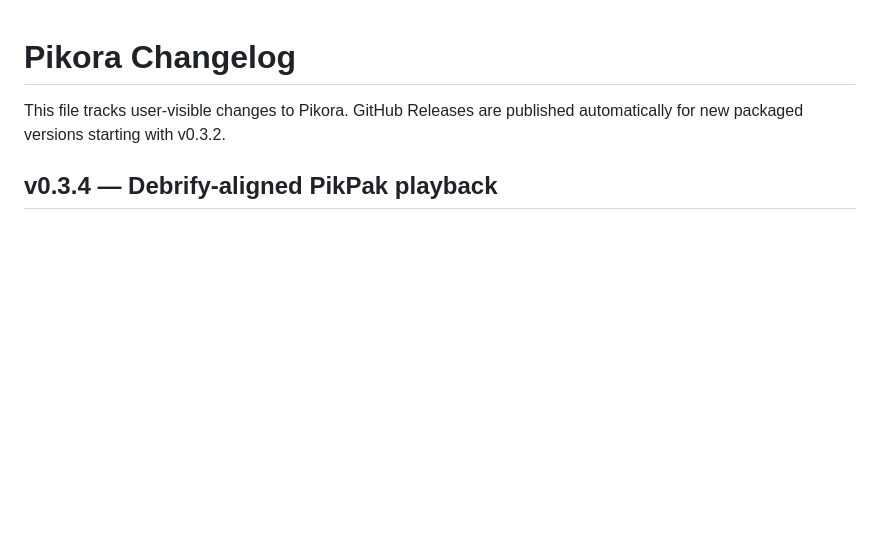
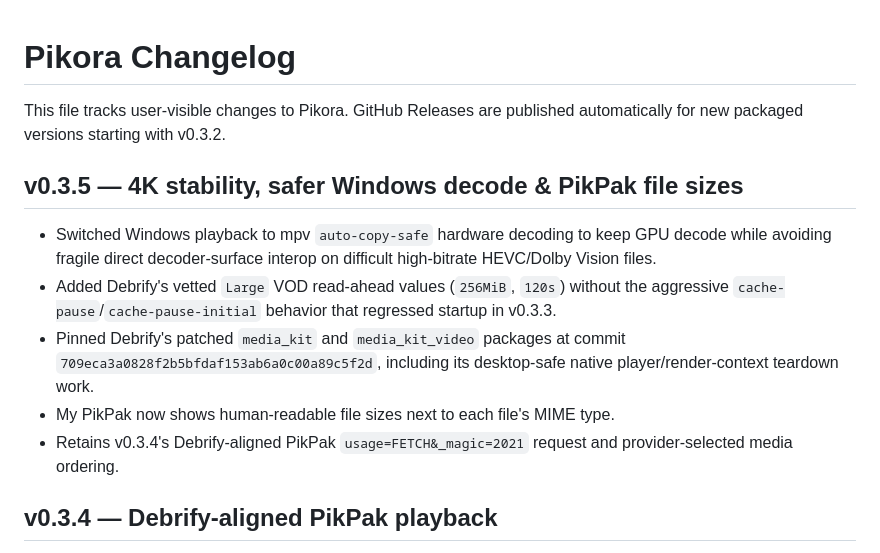
Before and after one commit to ish4ra/Orvix, a Markdown page: CHANGELOG.md, the part around the change. Rendered like a GitHub page; blank space fills up the shorter version.

Commit message:
docs: add v0.3.5 playback and library changes

```diff
--- a/CHANGELOG.md
+++ b/CHANGELOG.md
@@ -2,6 +2,13 @@
 
 This file tracks user-visible changes to Pikora. GitHub Releases are published automatically for new packaged versions starting with v0.3.2.
 
+## v0.3.5 — 4K stability, safer Windows decode & PikPak file sizes
+
+- Switched Windows playback to mpv `auto-copy-safe` hardware decoding to keep GPU decode while avoiding fragile direct decoder-surface interop on difficult high-bitrate HEVC/Dolby Vision files.
+- Added Debrify's vetted `Large` VOD read-ahead values (`256MiB`, `120s`) without the aggressive `cache-pause`/`cache-pause-initial` behavior that regressed startup in v0.3.3.
+- Pinned Debrify's patched `media_kit` and `media_kit_video` packages at commit `709eca3a0828f2b5bfdaf153ab6a0c00a89c5f2d`, including its desktop-safe native player/render-context teardown work.
+- My PikPak now shows human-readable file sizes next to each file's MIME type.
+- Retains v0.3.4's Debrify-aligned PikPak `usage=FETCH&_magic=2021` request and provider-selected media ordering.
 
 ## v0.3.4 — Debrify-aligned PikPak playback
 
```
